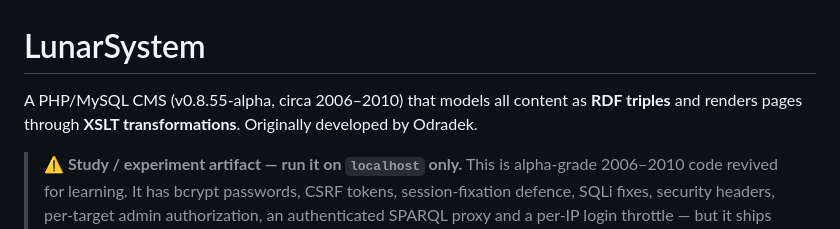
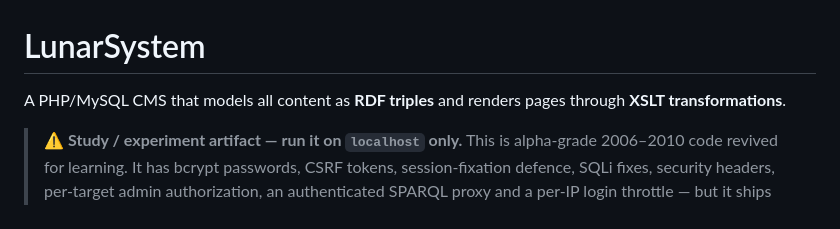
Before and after one commit to jeromev/LunarSystem, a Markdown page: README.md, the part around the change. Drawn GitHub-style.

```diff
--- a/README.md
+++ b/README.md
@@ -1,6 +1,6 @@
 # LunarSystem
 
-A PHP/MySQL CMS (v0.8.55-alpha, circa 2006–2010) that models all content as **RDF triples** and renders pages through **XSLT transformations**. Originally developed by Odradek.
+A PHP/MySQL CMS that models all content as **RDF triples** and renders pages through **XSLT transformations**.
 
 > ⚠️ **Study / experiment artifact — run it on `localhost` only.** This is alpha-grade
 > 2006–2010 code revived for learning. It has bcrypt passwords, CSRF tokens,
```
